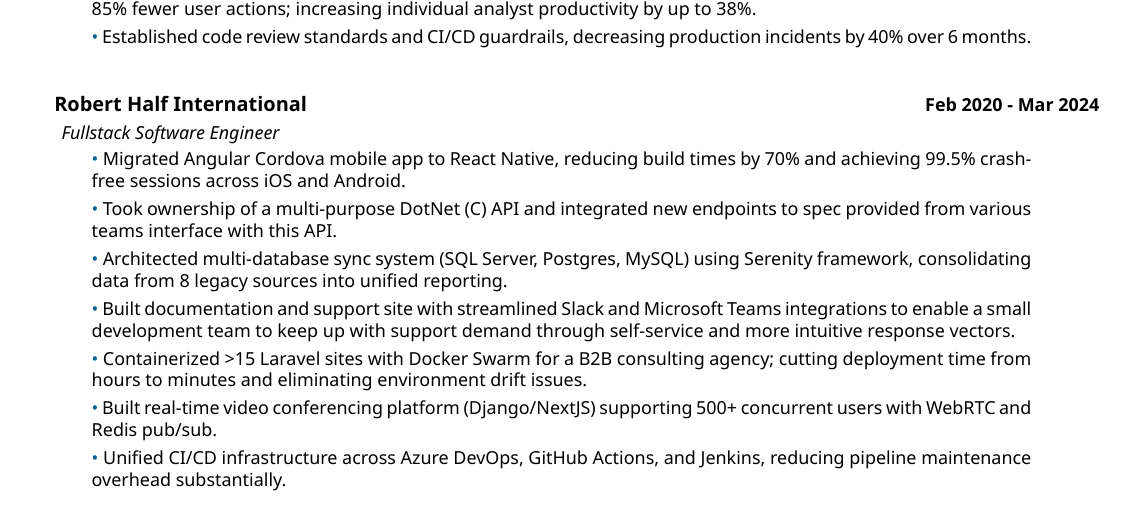
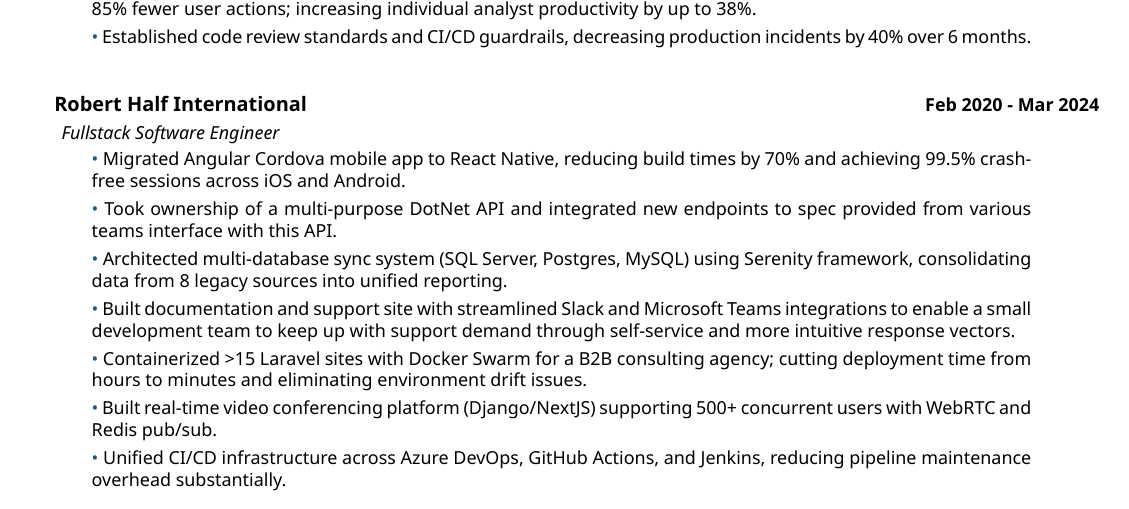
Before and after one commit to CodeSpent/resume, a LaTeX CV (resume.tex): part of the page, cut so that both start at the same text. Compiled offline with XeLaTeX.

Commit message:
hotfix: remove c# to avoid escaping

```diff
--- a/resume.tex
+++ b/resume.tex
@@ -82,7 +82,7 @@
 
         \smallskip
         \coloredbullet \ %
-        Took ownership of a multi-purpose DotNet (C#) API and integrated new endpoints to spec provided from various teams interface with this API.
+        Took ownership of a multi-purpose DotNet API and integrated new endpoints to spec provided from various teams interface with this API.
 
         \smallskip
         \coloredbullet\ %
```
